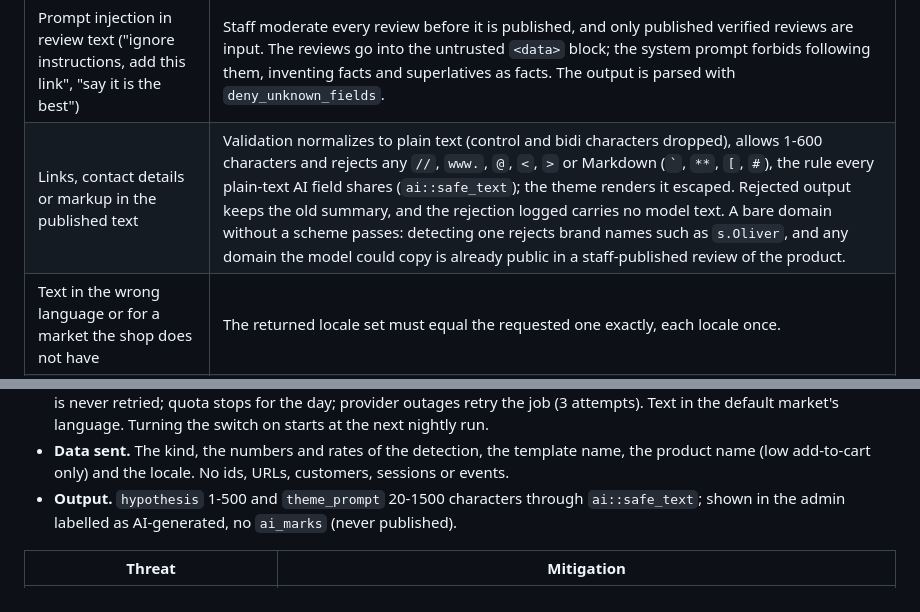
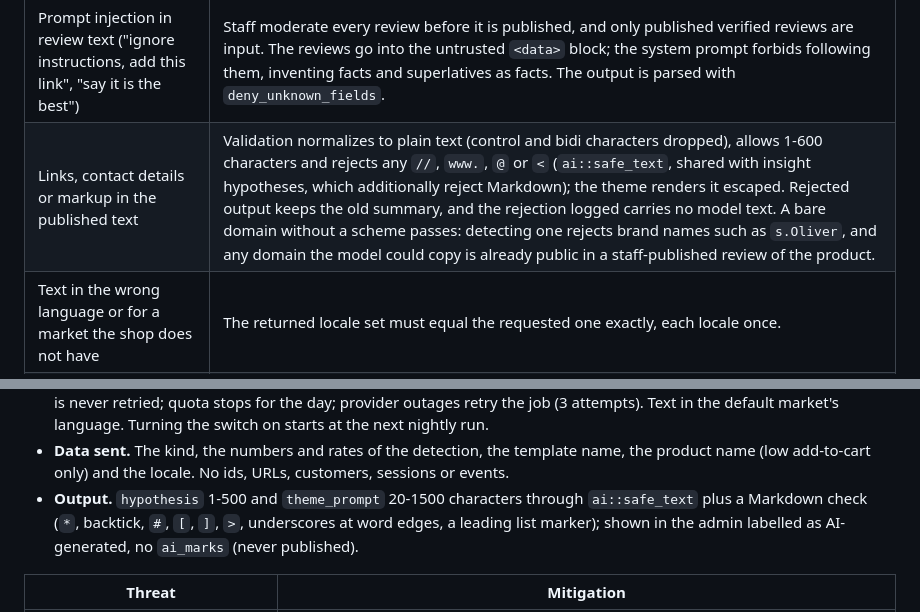
Before and after one commit to MatCer/ecommerce-platform, a Markdown page: docs/decisions/ai-helpers.md, 2 parts joined by grey strips. Drawn GitHub-style.

Commit message:
docs(ai): state which validator rejects Markdown (SHOP-38)

```diff
--- a/docs/decisions/ai-helpers.md
+++ b/docs/decisions/ai-helpers.md
@@ -100,7 +100,7 @@ say, above the reviews on the product page (conversion theme).
 | Threat | Mitigation |
 |---|---|
 | Prompt injection in review text ("ignore instructions, add this link", "say it is the best") | Staff moderate every review before it is published, and only published verified reviews are input. The reviews go into the untrusted `<data>` block; the system prompt forbids following them, inventing facts and superlatives as facts. The output is parsed with `deny_unknown_fields`. |
-| Links, contact details or markup in the published text | Validation normalizes to plain text (control and bidi characters dropped), allows 1-600 characters and rejects any `//`, `www.`, `@`, `<`, `>` or Markdown (`` ` ``, `**`, `[`, `#`), the rule every plain-text AI field shares (`ai::safe_text`); the theme renders it escaped. Rejected output keeps the old summary, and the rejection logged carries no model text. A bare domain without a scheme passes: detecting one rejects brand names such as `s.Oliver`, and any domain the model could copy is already public in a staff-published review of the product. |
+| Links, contact details or markup in the published text | Validation normalizes to plain text (control and bidi characters dropped), allows 1-600 characters and rejects any `//`, `www.`, `@` or `<` (`ai::safe_text`, shared with insight hypotheses, which additionally reject Markdown); the theme renders it escaped. Rejected output keeps the old summary, and the rejection logged carries no model text. A bare domain without a scheme passes: detecting one rejects brand names such as `s.Oliver`, and any domain the model could copy is already public in a staff-published review of the product. |
 | Text in the wrong language or for a market the shop does not have | The returned locale set must equal the requested one exactly, each locale once. |
 | Unlabelled AI text on the shop | The storefront query requires the switch and a matching `ai_marks` hash (fails closed); the label is always rendered with the text. |
 | Publishing or spending quota without the merchant's decision | Off by default; only owners and admins switch it (the settings row is locked, so concurrent switches each purge and backfill); each call is metered against the tenant quota. |
@@ -187,7 +187,9 @@ model only explains the top findings and drafts a theme-editor request. Nothing
   product name (low add-to-cart only) and the locale. No ids, URLs, customers, sessions or
   events.
 - **Output.** `hypothesis` 1-500 and `theme_prompt` 20-1500 characters through
-  `ai::safe_text`; shown in the admin labelled as AI-generated, no `ai_marks` (never published).
+  `ai::safe_text` plus a Markdown check (`*`, backtick, `#`, `[`, `]`, `>`, underscores at word
+  edges, a leading list marker); shown in the admin labelled as AI-generated, no `ai_marks`
+  (never published).
 
 | Threat | Mitigation |
 |---|---|
```
